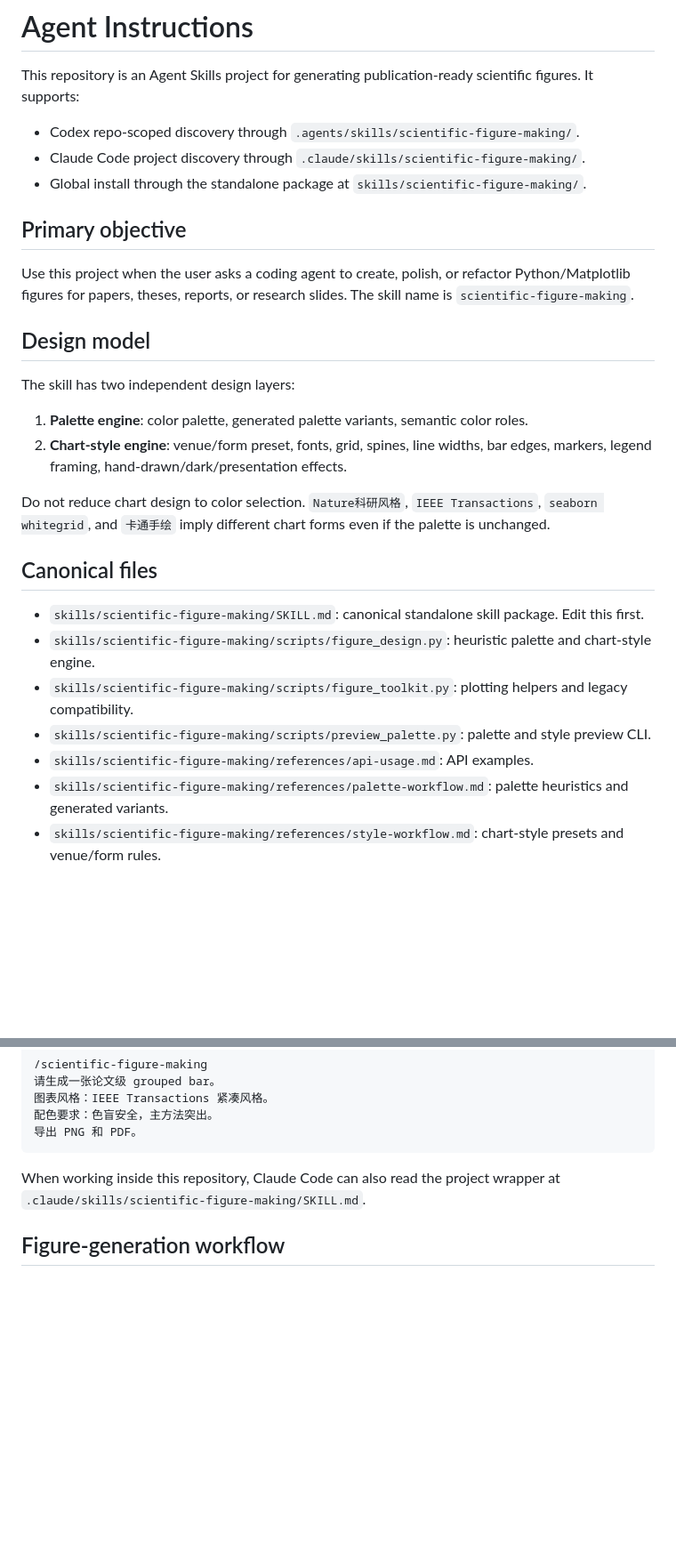
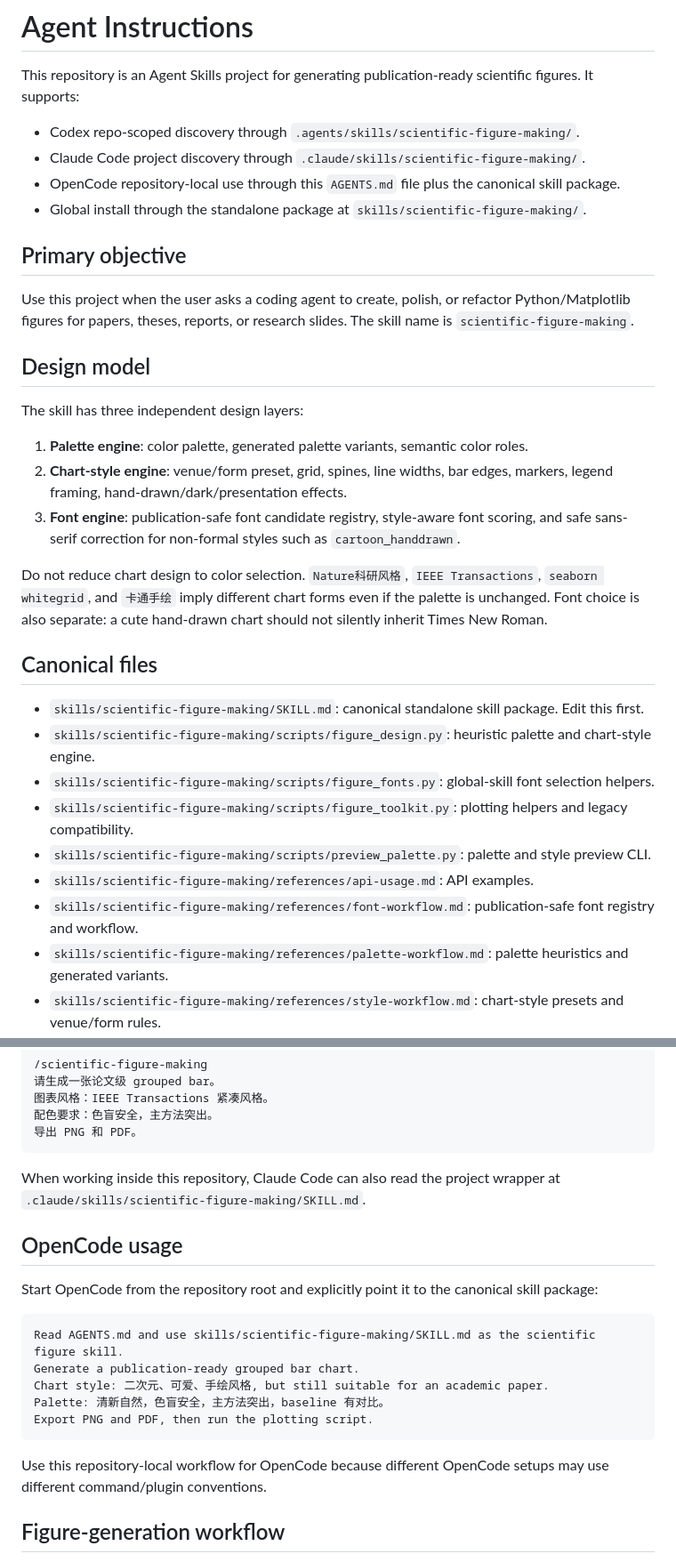
Before and after one commit to SaraiNoQ/Illustrator4Resarch, a Markdown page: AGENTS.md, 2 parts joined by grey strips. Shown at 89% size. Drawn GitHub-style; blank space fills up the shorter version.

Commit message:
Document OpenCode repository workflow for agents

````diff
--- a/AGENTS.md
+++ b/AGENTS.md
@@ -4,6 +4,7 @@ This repository is an Agent Skills project for generating publication-ready scie
 
 - Codex repo-scoped discovery through `.agents/skills/scientific-figure-making/`.
 - Claude Code project discovery through `.claude/skills/scientific-figure-making/`.
+- OpenCode repository-local use through this `AGENTS.md` file plus the canonical skill package.
 - Global install through the standalone package at `skills/scientific-figure-making/`.
 
 ## Primary objective
@@ -12,20 +13,23 @@ Use this project when the user asks a coding agent to create, polish, or refacto
 
 ## Design model
 
-The skill has two independent design layers:
+The skill has three independent design layers:
 
 1. **Palette engine**: color palette, generated palette variants, semantic color roles.
-2. **Chart-style engine**: venue/form preset, fonts, grid, spines, line widths, bar edges, markers, legend framing, hand-drawn/dark/presentation effects.
+2. **Chart-style engine**: venue/form preset, grid, spines, line widths, bar edges, markers, legend framing, hand-drawn/dark/presentation effects.
+3. **Font engine**: publication-safe font candidate registry, style-aware font scoring, and safe sans-serif correction for non-formal styles such as `cartoon_handdrawn`.
 
-Do not reduce chart design to color selection. `Nature科研风格`, `IEEE Transactions`, `seaborn whitegrid`, and `卡通手绘` imply different chart forms even if the palette is unchanged.
+Do not reduce chart design to color selection. `Nature科研风格`, `IEEE Transactions`, `seaborn whitegrid`, and `卡通手绘` imply different chart forms even if the palette is unchanged. Font choice is also separate: a cute hand-drawn chart should not silently inherit Times New Roman.
 
 ## Canonical files
 
 - `skills/scientific-figure-making/SKILL.md`: canonical standalone skill package. Edit this first.
 - `skills/scientific-figure-making/scripts/figure_design.py`: heuristic palette and chart-style engine.
+- `skills/scientific-figure-making/scripts/figure_fonts.py`: global-skill font selection helpers.
 - `skills/scientific-figure-making/scripts/figure_toolkit.py`: plotting helpers and legacy compatibility.
 - `skills/scientific-figure-making/scripts/preview_palette.py`: palette and style preview CLI.
 - `skills/scientific-figure-making/references/api-usage.md`: API examples.
+- `skills/scientific-figure-making/references/font-workflow.md`: publication-safe font registry and workflow.
 - `skills/scientific-figure-making/references/palette-workflow.md`: palette heuristics and generated variants.
 - `skills/scientific-figure-making/references/style-workflow.md`: chart-style presets and venue/form rules.
 - `.agents/skills/scientific-figure-making/SKILL.md`: Codex repo-scoped wrapper.
@@ -72,6 +76,20 @@ When working inside this repository, Codex can also read the repo wrapper at `.a
 
 When working inside this repository, Claude Code can also read the project wrapper at `.claude/skills/scientific-figure-making/SKILL.md`.
 
+## OpenCode usage
+
+Start OpenCode from the repository root and explicitly point it to the canonical skill package:
+
+```text
+Read AGENTS.md and use skills/scientific-figure-making/SKILL.md as the scientific figure skill.
+Generate a publication-ready grouped bar chart.
+Chart style: 二次元、可爱、手绘风格, but still suitable for an academic paper.
+Palette: 清新自然，色盲安全，主方法突出，baseline 有对比。
+Export PNG and PDF, then run the plotting script.
+```
+
+Use this repository-local workflow for OpenCode because different OpenCode setups may use different command/plugin conventions.
+
 ## Figure-generation workflow
 
 1. Parse figure type, data shape, venue/chart style, palette preference, semantic roles, and output paths.
````
Also changed, not shown: other parts of AGENTS.md (+1 -0 lines).
